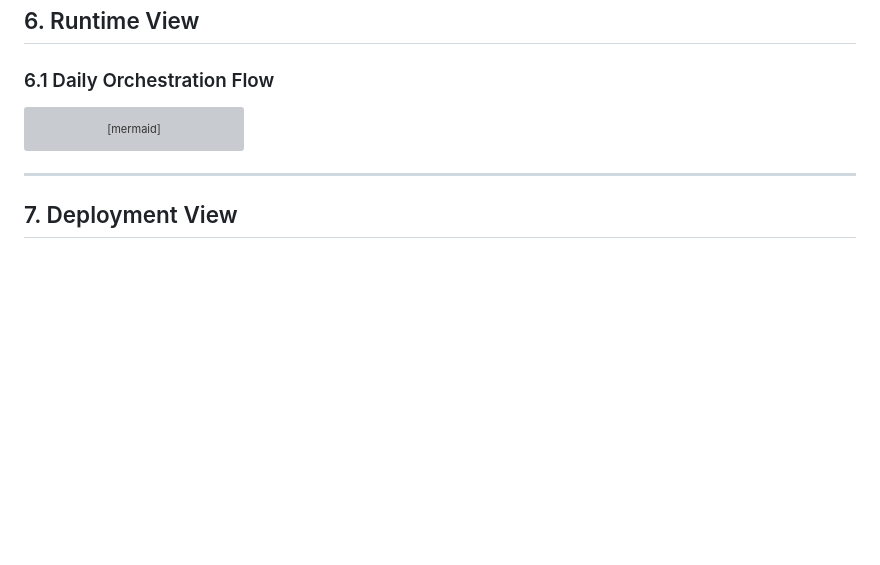
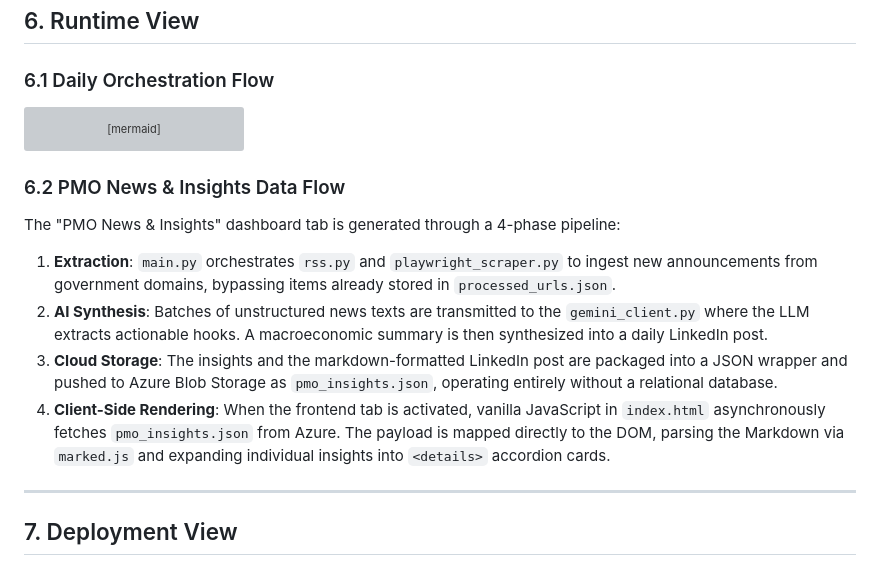
Before and after one commit to 4mayAi/canadian-grant-intelligence, a Markdown page: docs/architecture_arc42.md, the part around the change. GitHub-like rendering; blank space fills up the shorter version; grey boxes are pictures that could not be loaded.

Commit message:
Update arc42 docs with PMO insights data flow

````diff
--- a/docs/architecture_arc42.md
+++ b/docs/architecture_arc42.md
@@ -148,6 +148,14 @@ sequenceDiagram
     end
 ```
 
+### 6.2 PMO News & Insights Data Flow
+
+The "PMO News & Insights" dashboard tab is generated through a 4-phase pipeline:
+1. **Extraction**: `main.py` orchestrates `rss.py` and `playwright_scraper.py` to ingest new announcements from government domains, bypassing items already stored in `processed_urls.json`.
+2. **AI Synthesis**: Batches of unstructured news texts are transmitted to the `gemini_client.py` where the LLM extracts actionable hooks. A macroeconomic summary is then synthesized into a daily LinkedIn post.
+3. **Cloud Storage**: The insights and the markdown-formatted LinkedIn post are packaged into a JSON wrapper and pushed to Azure Blob Storage as `pmo_insights.json`, operating entirely without a relational database.
+4. **Client-Side Rendering**: When the frontend tab is activated, vanilla JavaScript in `index.html` asynchronously fetches `pmo_insights.json` from Azure. The payload is mapped directly to the DOM, parsing the Markdown via `marked.js` and expanding individual insights into `<details>` accordion cards.
+
 ---
 
 ## 7. Deployment View
````
